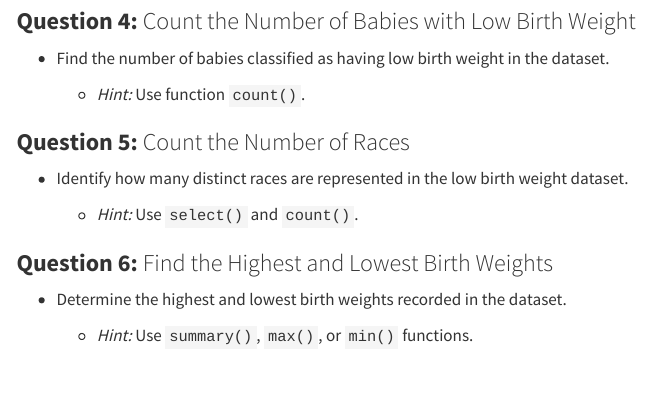
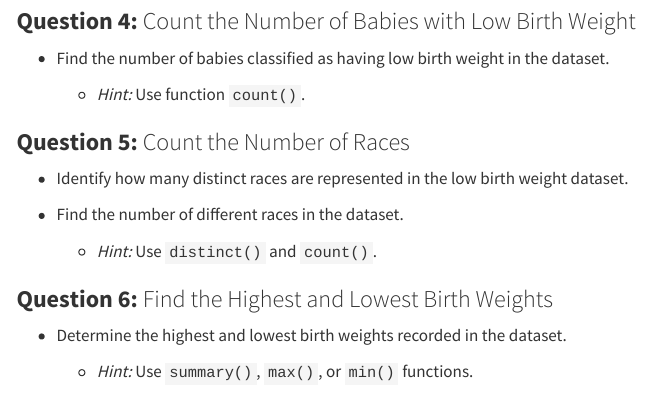
Before and after one commit to amchss/rmda_website, a Quarto document (exercise4.qmd): the page in a window 1100 px wide, from 1160 px down. Rendered offline with R 4.5, knitr and Pandoc in place of Quarto, with nearby package versions; menus at the side of the page are left out.

Commit message:
exercise 4 updated

````diff
--- a/exercise4.qmd
+++ b/exercise4.qmd
@@ -111,7 +111,9 @@ df |>
 
 - Identify how many distinct races are represented in the low birth weight dataset.
 
-  - *Hint:* Use `select()` and `count()`.
+- Find the number of different races in the dataset.
+
+  - *Hint:* Use `distinct()` and `count()`.
 
 ```{r}
 #| echo: false
````
Also changed, not shown: docs/search.json, 1 other file.
